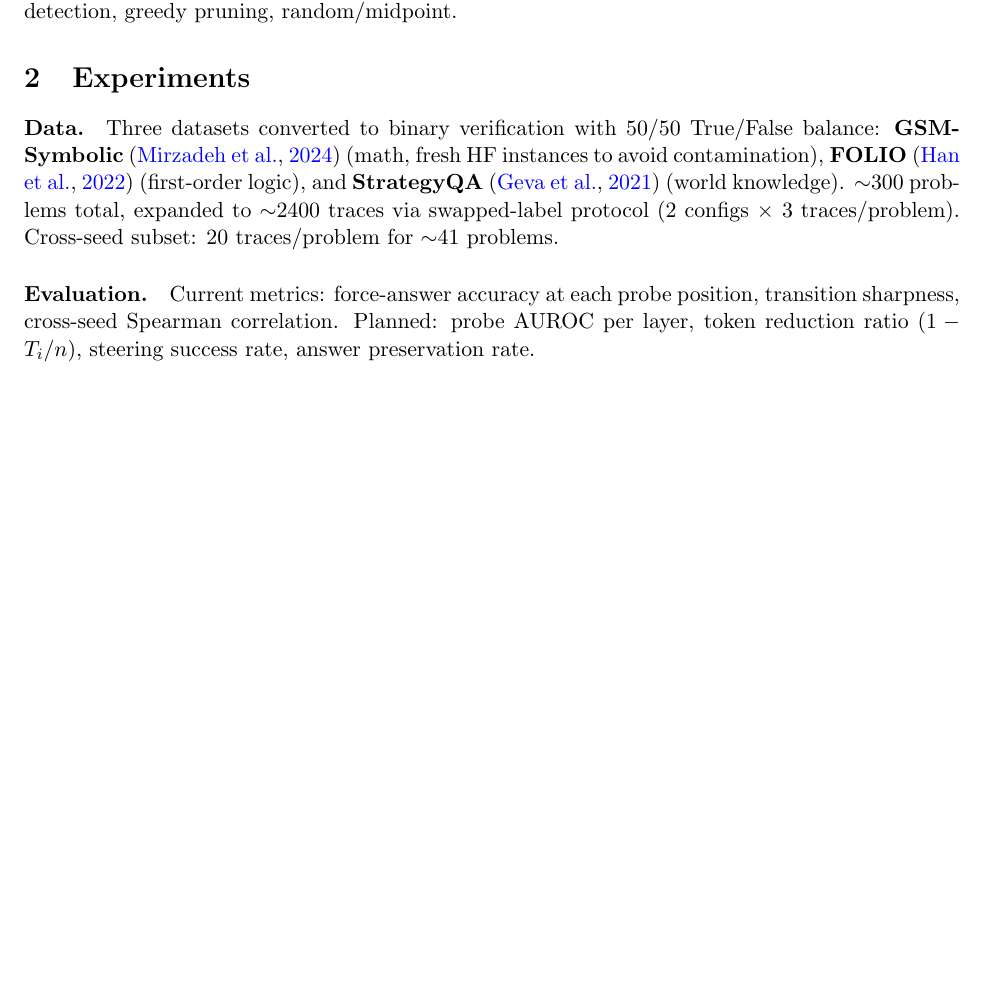
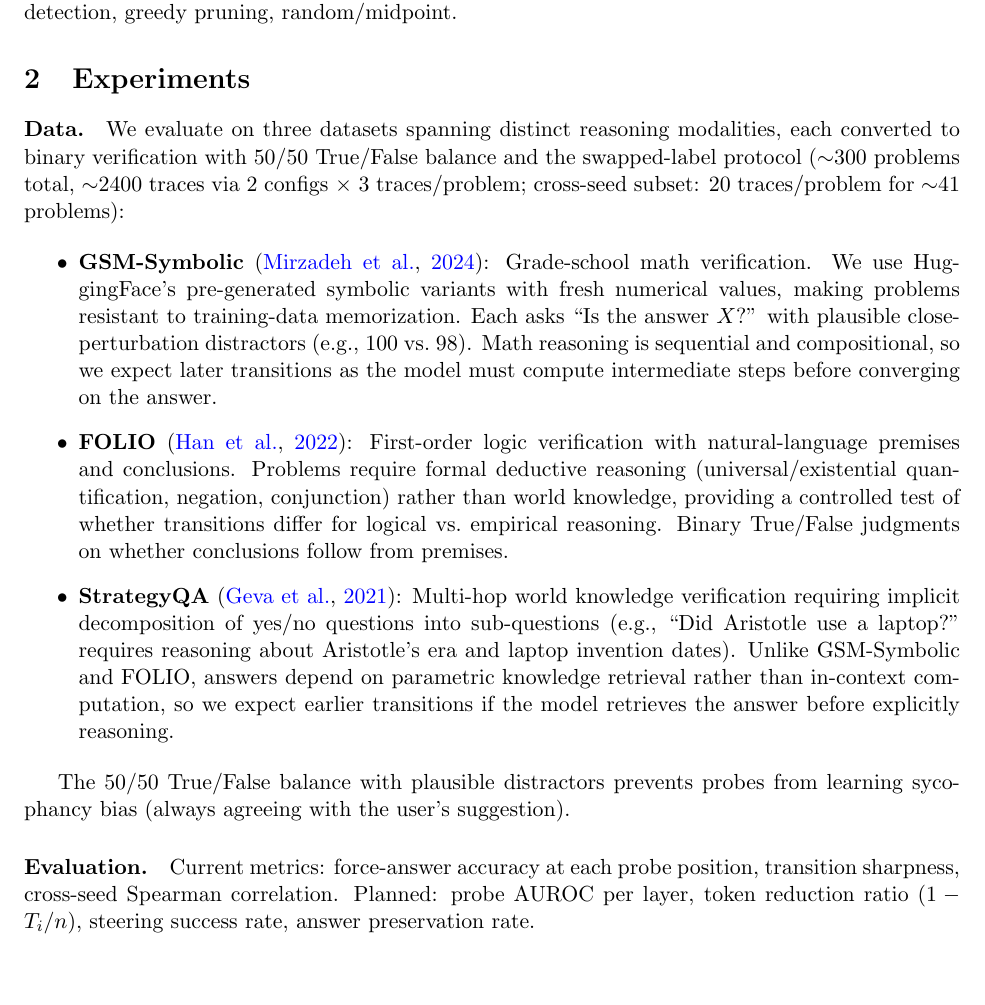
Before and after one commit to chapll/post-hoc-interp, a LaTeX paper (paper/milestone.tex): part of page 2 of 4, cut so that both start at the same text, the shorter picture padded with empty space. Compiled offline with pdfLaTeX.

```diff
--- a/paper/milestone.tex
+++ b/paper/milestone.tex
@@ -52,7 +52,17 @@
 \section{Experiments}
 
 \paragraph{Data.}
-Three datasets converted to binary verification with 50/50 True/False balance: \textbf{GSM-Symbolic} \citep{gsmsymbolic} (math, fresh HF instances to avoid contamination), \textbf{FOLIO} \citep{folio} (first-order logic), and \textbf{StrategyQA} \citep{strategyqa} (world knowledge). ${\sim}300$ problems total, expanded to ${\sim}2400$ traces via swapped-label protocol (2 configs $\times$ 3 traces/problem). Cross-seed subset: 20 traces/problem for ${\sim}41$ problems.
+We evaluate on three datasets spanning distinct reasoning modalities, each converted to binary verification with 50/50 True/False balance and the swapped-label protocol (${\sim}300$ problems total, ${\sim}2400$ traces via 2 configs $\times$ 3 traces/problem; cross-seed subset: 20 traces/problem for ${\sim}41$ problems):
+
+\begin{itemize}
+  \item \textbf{GSM-Symbolic} \citep{gsmsymbolic}: Grade-school math verification. We use HuggingFace's pre-generated symbolic variants with fresh numerical values, making problems resistant to training-data memorization. Each asks ``Is the answer $X$?'' with plausible close-perturbation distractors (e.g., 100 vs.\ 98). Math reasoning is sequential and compositional, so we expect later transitions as the model must compute intermediate steps before converging on the answer.
+
+  \item \textbf{FOLIO} \citep{folio}: First-order logic verification with natural-language premises and conclusions. Problems require formal deductive reasoning (universal/existential quantification, negation, conjunction) rather than world knowledge, providing a controlled test of whether transitions differ for logical vs.\ empirical reasoning. Binary True/False judgments on whether conclusions follow from premises.
+
+  \item \textbf{StrategyQA} \citep{strategyqa}: Multi-hop world knowledge verification requiring implicit decomposition of yes/no questions into sub-questions (e.g., ``Did Aristotle use a laptop?'' requires reasoning about Aristotle's era and laptop invention dates). Unlike GSM-Symbolic and FOLIO, answers depend on parametric knowledge retrieval rather than in-context computation, so we expect earlier transitions if the model retrieves the answer before explicitly reasoning.
+\end{itemize}
+
+The 50/50 True/False balance with plausible distractors prevents probes from learning sycophancy bias (always agreeing with the user's suggestion).
 
 \paragraph{Evaluation.}
 Current metrics: force-answer accuracy at each probe position, transition sharpness, cross-seed Spearman correlation. Planned: probe AUROC per layer, token reduction ratio ($1 - T_i/n$), steering success rate, answer preservation rate.
```
Also changed, not shown: .planning/quick/005-no-think-baseline-filter/005-PLAN.md (added).
